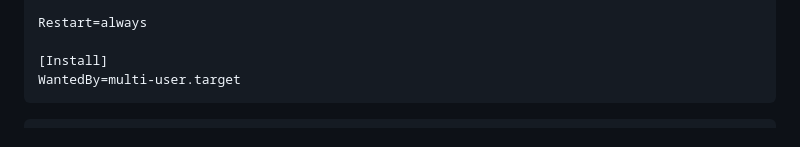
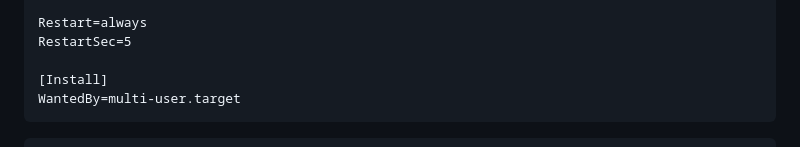
Before and after one commit to consul-k/warframe-market-tracker, a Markdown page: README.md, the part around the change. Drawn GitHub-style.

Commit message:
fix: improve gunicorn reliability with auto-restart

```diff
--- a/README.md
+++ b/README.md
@@ -134,6 +134,7 @@ ExecStart=/var/www/warframe-market-tracker/venv/bin/gunicorn \
     warframe_market_tracker.wsgi:application
 
 Restart=always
+RestartSec=5
 
 [Install]
 WantedBy=multi-user.target
```
